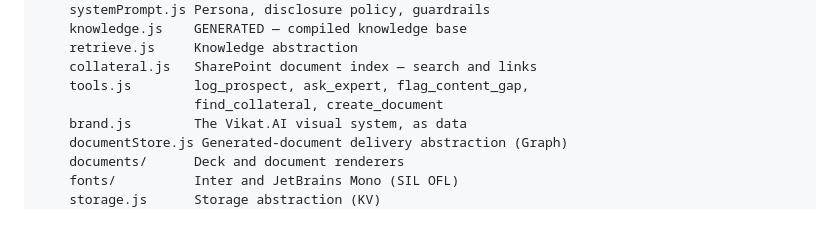
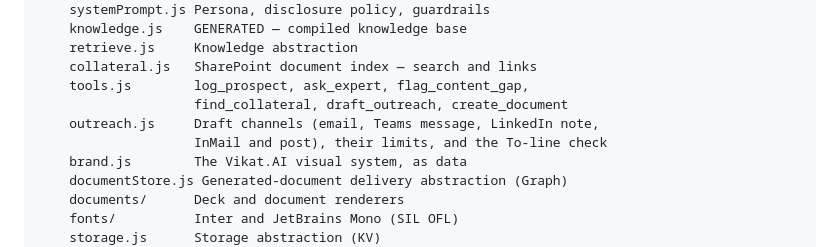
Before and after one commit to Vinil/Vikat-Pre-sales, a Markdown page: README.md, the part around the change. GitHub-like rendering; blank space fills up the shorter version.

Commit message:
The layout names the drafts
tools.js was listed with five tools and has six, and outreach.js — the
channels, their limits and now the To-line check — was not listed at
all. Anyone looking for where a Teams message is defined should find it
from the README.

Co-Authored-By: Claude Opus 5.5 <noreply@anthropic.com>

```diff
--- a/README.md
+++ b/README.md
@@ -25,7 +25,9 @@ worker/           Cloudflare Worker — the agent backend
     retrieve.js     Knowledge abstraction
     collateral.js   SharePoint document index — search and links
     tools.js        log_prospect, ask_expert, flag_content_gap,
-                    find_collateral, create_document
+                    find_collateral, draft_outreach, create_document
+    outreach.js     Draft channels (email, Teams message, LinkedIn note,
+                    InMail and post), their limits, and the To-line check
     brand.js        The Vikat.AI visual system, as data
     documentStore.js Generated-document delivery abstraction (Graph)
     documents/      Deck and document renderers
```
